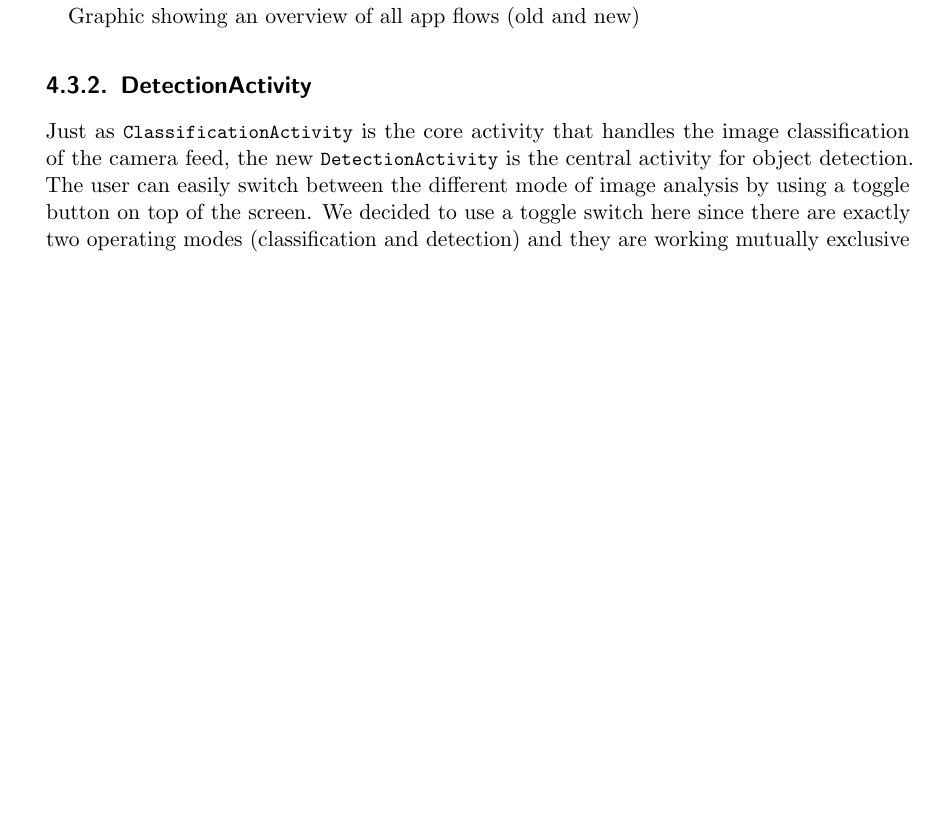
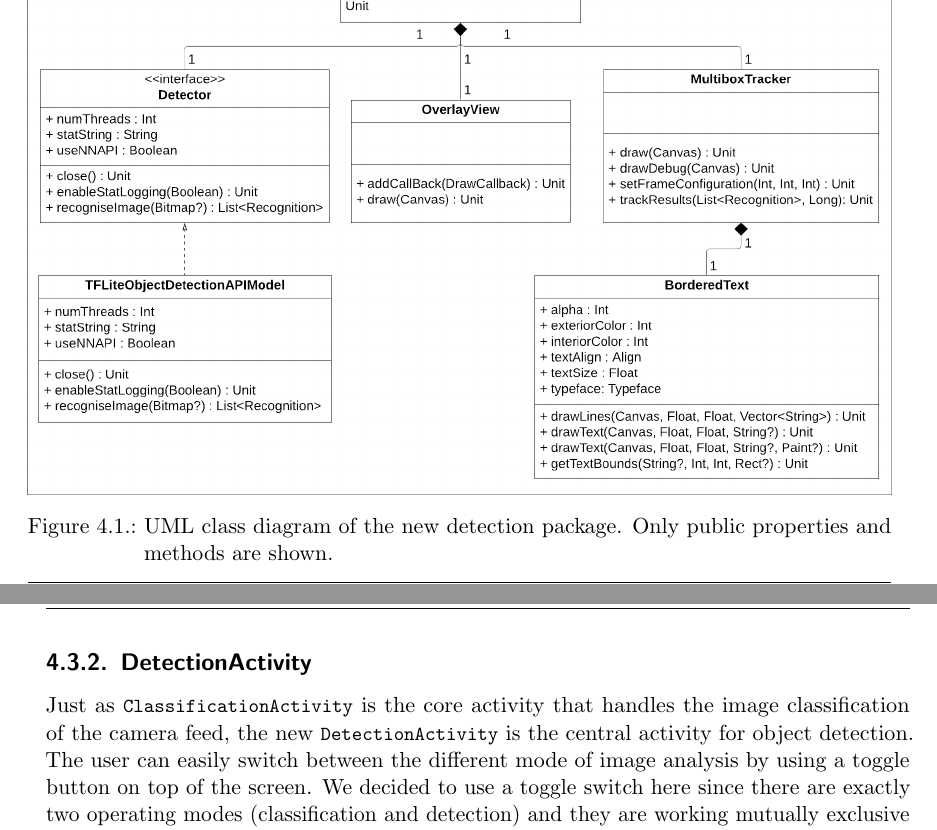
Before and after one commit to severin617/tum-lens, a LaTeX thesis (thesis/mobile-object-detection.tex): part of page 26 of 44 before the commit and two parts of pages 27 and 28 of 45 after it, the two joined at a grey line, cut at the place of the change, the shorter picture padded with empty space. Compiled offline with pdfLaTeX.

Commit message:
Add uml class diagram showing the new detection package

```diff
--- a/thesis/mobile-object-detection.tex
+++ b/thesis/mobile-object-detection.tex
@@ -576,8 +576,13 @@ As described in \autoref{sec:previousState} the core feature of TUM-Lens v1.0 is
 
 In order to make the structure of the app more accessible to new developers we put the core classes responsible for image classification and object detection into two distinct packages. The project now includes the four packages \code{classification}, \code{detection}, \code{fragments} and \code{helpers}. Only the two base activities \code{StartScreenActivity} and \code{PermissionDeniedActivity} remained on the top-level.
 
+\begin{figure}[H] % [H] for HERE
+	\centering
+	\includegraphics[width=\textwidth]{figures/uml_detection_package.png}
+	\caption[UML Class Diagram of The New Detection Package]{UML class diagram of the new detection package. Only public properties and methods are shown.}
+	\label{fig:umlDetectionPackage} % labels always have to be placed after the caption
+\end{figure}
 
-Graphic showing an overview of all app flows (old and new)
 
 \subsection{DetectionActivity}
 
```
Also changed, not shown: thesis/figures/uml_detection_package.png (added).
